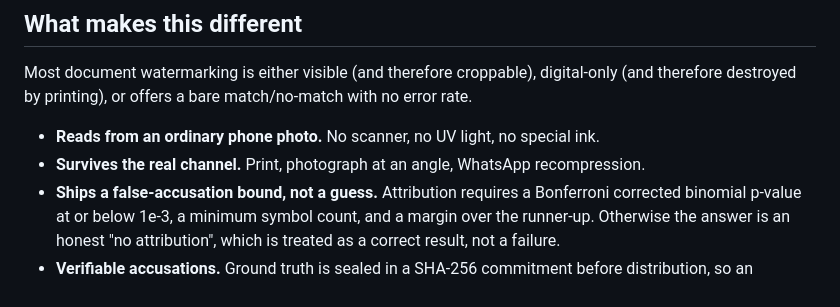
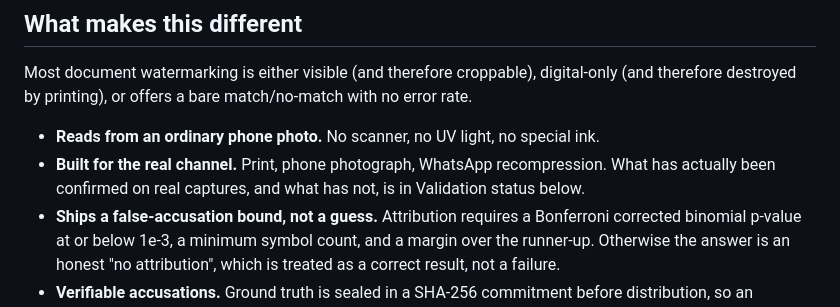
Before and after one commit to En10-Pvt-Ltd/fingerprint-desk, a Markdown page: README.md, the part around one of its changes. GitHub-like rendering.

Commit message:
README: honest real-channel bullet + CI badge
Reword the third headline bullet to 'Built for the real channel' pointing
at the Validation status table (drops 'at an angle', unsupported by the
single flat, well-lit real capture); add the CI badge beside the title.

```diff
--- a/README.md
+++ b/README.md
@@ -25,7 +27,8 @@ Most document watermarking is either visible (and therefore croppable), digital-
 therefore destroyed by printing), or offers a bare match/no-match with no error rate.
 
 - **Reads from an ordinary phone photo.** No scanner, no UV light, no special ink.
-- **Survives the real channel.** Print, photograph at an angle, WhatsApp recompression.
+- **Built for the real channel.** Print, phone photograph, WhatsApp recompression. What has
+  actually been confirmed on real captures, and what has not, is in Validation status below.
 - **Ships a false-accusation bound, not a guess.** Attribution requires a Bonferroni
   corrected binomial p-value at or below 1e-3, a minimum symbol count, and a margin over
   the runner-up. Otherwise the answer is an honest "no attribution", which is treated as a
```
Also changed, not shown: other parts of README.md (+2 -0 lines).
